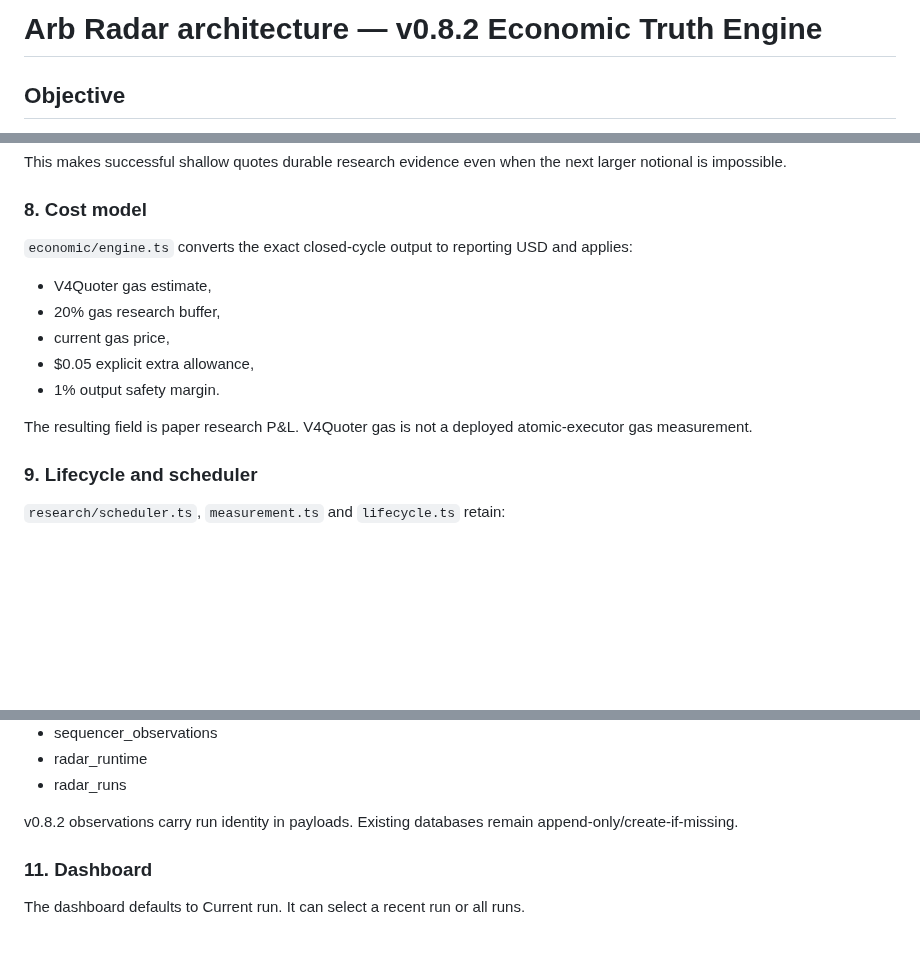
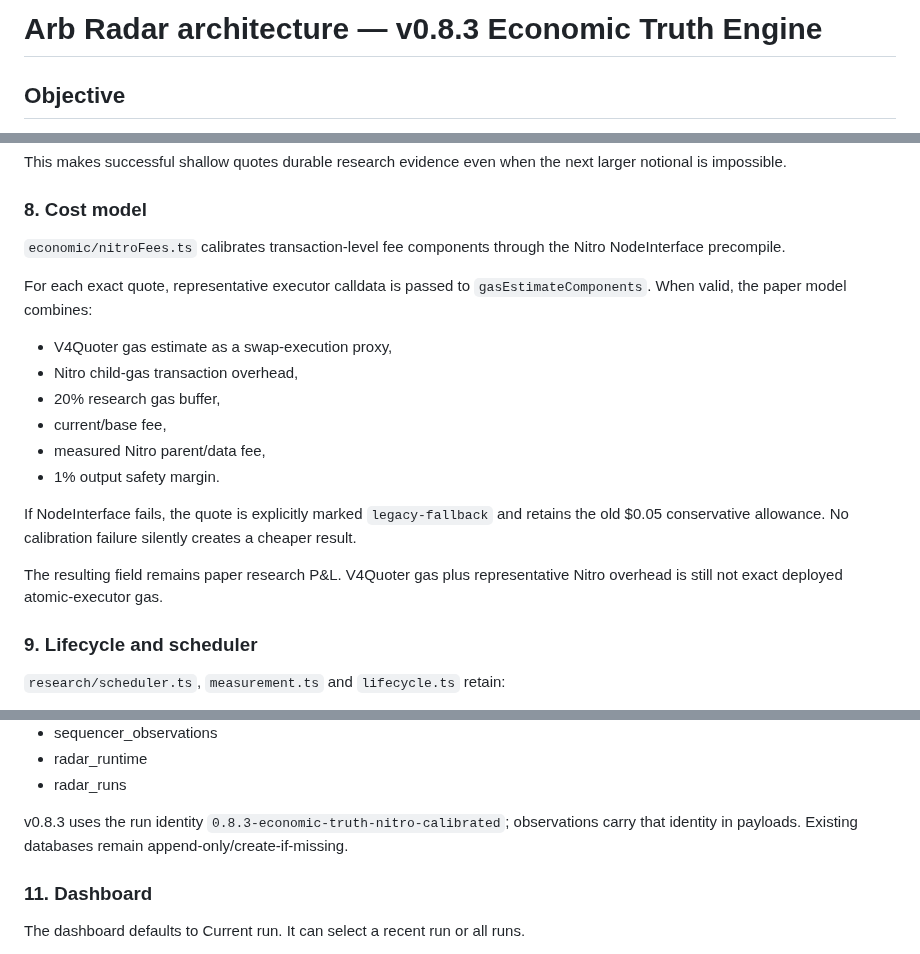
Before and after one commit to mehmetyildiz03/arb-radar, a Markdown page: docs/ARCHITECTURE.md, 3 parts joined by grey strips. GitHub-like rendering; blank space fills up the shorter version.

Commit message:
docs(v0.8.3): update architecture cost calibration

```diff
--- a/docs/ARCHITECTURE.md
+++ b/docs/ARCHITECTURE.md
@@ -1,4 +1,4 @@
-# Arb Radar architecture — v0.8.2 Economic Truth Engine
+# Arb Radar architecture — v0.8.3 Economic Truth Engine
 
 ## Objective
 
@@ -73,14 +73,19 @@ This makes successful shallow quotes durable research evidence even when the nex
 
 ### 8. Cost model
 
-`economic/engine.ts` converts the exact closed-cycle output to reporting USD and applies:
-- V4Quoter gas estimate,
-- 20% gas research buffer,
-- current gas price,
-- $0.05 explicit extra allowance,
+`economic/nitroFees.ts` calibrates transaction-level fee components through the Nitro NodeInterface precompile.
+
+For each exact quote, representative executor calldata is passed to `gasEstimateComponents`. When valid, the paper model combines:
+- V4Quoter gas estimate as a swap-execution proxy,
+- Nitro child-gas transaction overhead,
+- 20% research gas buffer,
+- current/base fee,
+- measured Nitro parent/data fee,
 - 1% output safety margin.
 
-The resulting field is paper research P&L. V4Quoter gas is not a deployed atomic-executor gas measurement.
+If NodeInterface fails, the quote is explicitly marked `legacy-fallback` and retains the old $0.05 conservative allowance. No calibration failure silently creates a cheaper result.
+
+The resulting field remains paper research P&L. V4Quoter gas plus representative Nitro overhead is still not exact deployed atomic-executor gas.
 
 ### 9. Lifecycle and scheduler
 
@@ -108,7 +113,7 @@ SQLite schema version 4 includes:
 - radar_runtime
 - radar_runs
 
-v0.8.2 observations carry run identity in payloads. Existing databases remain append-only/create-if-missing.
+v0.8.3 uses the run identity `0.8.3-economic-truth-nitro-calibrated`; observations carry that identity in payloads. Existing databases remain append-only/create-if-missing.
 
 ### 11. Dashboard
 
```
